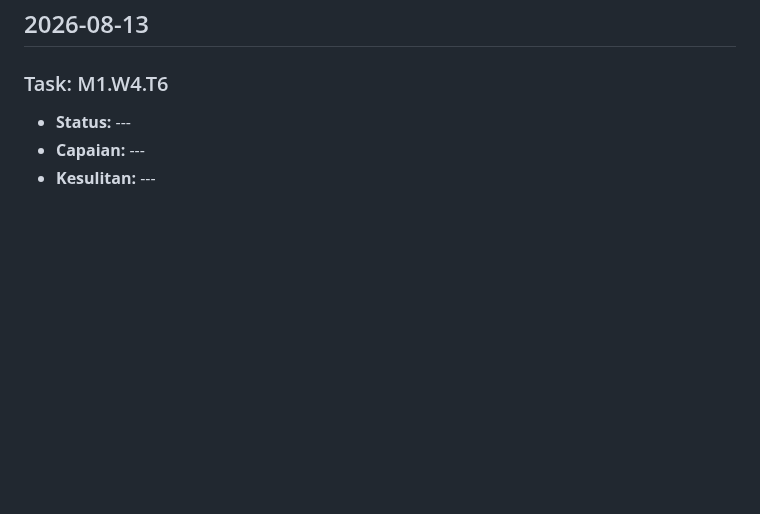
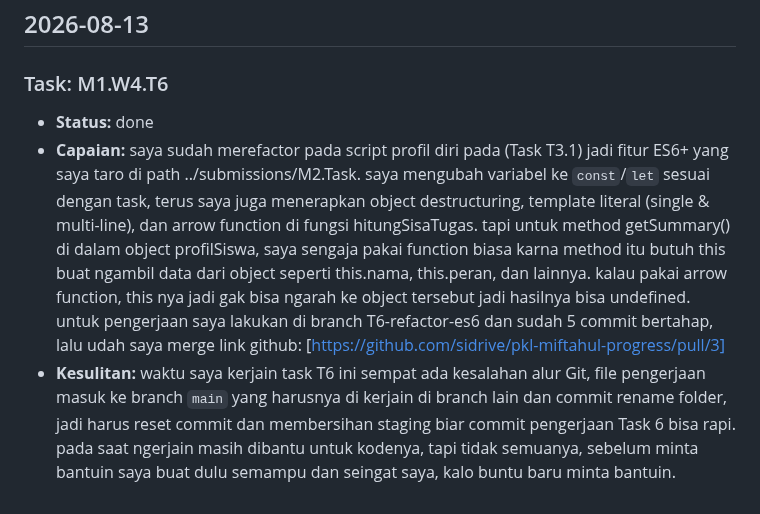
Before and after one commit to sidrive/pkl-miftahul-progress, a Markdown page: DAILY_LOG.md, the part around the change. GitHub-like rendering; blank space fills up the shorter version.

Commit message:
checkpoint tanggal 13 agustus 2026, mengerjakan T6

```diff
--- a/DAILY_LOG.md
+++ b/DAILY_LOG.md
@@ -904,7 +904,7 @@ console.log(jurusan);
 
 ### Task: M1.W4.T6
 
-- **Status:** ---
-- **Capaian:** ---
-- **Kesulitan:** ---
+- **Status:** done
+- **Capaian:** saya sudah merefactor pada script profil diri pada (Task T3.1) jadi fitur ES6+ yang saya taro di path ../submissions/M2.Task. saya mengubah variabel ke `const`/`let` sesuai dengan task, terus saya juga menerapkan object destructuring, template literal (single & multi-line), dan arrow function di fungsi hitungSisaTugas. tapi untuk method getSummary() di dalam object profilSiswa, saya sengaja pakai function biasa karna method itu butuh this buat ngambil data dari object seperti this.nama, this.peran, dan lainnya. kalau pakai arrow function, this nya jadi gak bisa ngarah ke object tersebut jadi hasilnya bisa undefined. untuk pengerjaan saya lakukan di branch T6-refactor-es6 dan sudah 5 commit bertahap, lalu udah saya merge link github: [https://github.com/sidrive/pkl-miftahul-progress/pull/3]
+- **Kesulitan:** waktu saya kerjain task T6 ini sempat ada kesalahan alur Git, file pengerjaan masuk ke branch `main` yang harusnya di kerjain di branch lain dan commit rename folder, jadi harus reset commit dan membersihan staging biar commit pengerjaan Task 6 bisa rapi. pada saat ngerjain masih dibantu untuk kodenya, tapi tidak semuanya, sebelum minta bantuin saya buat dulu semampu dan seingat saya, kalo buntu baru minta bantuin.
 <!-- ENTRY END -->
```
Also changed, not shown: TASKS.md (+1 -1 lines).
